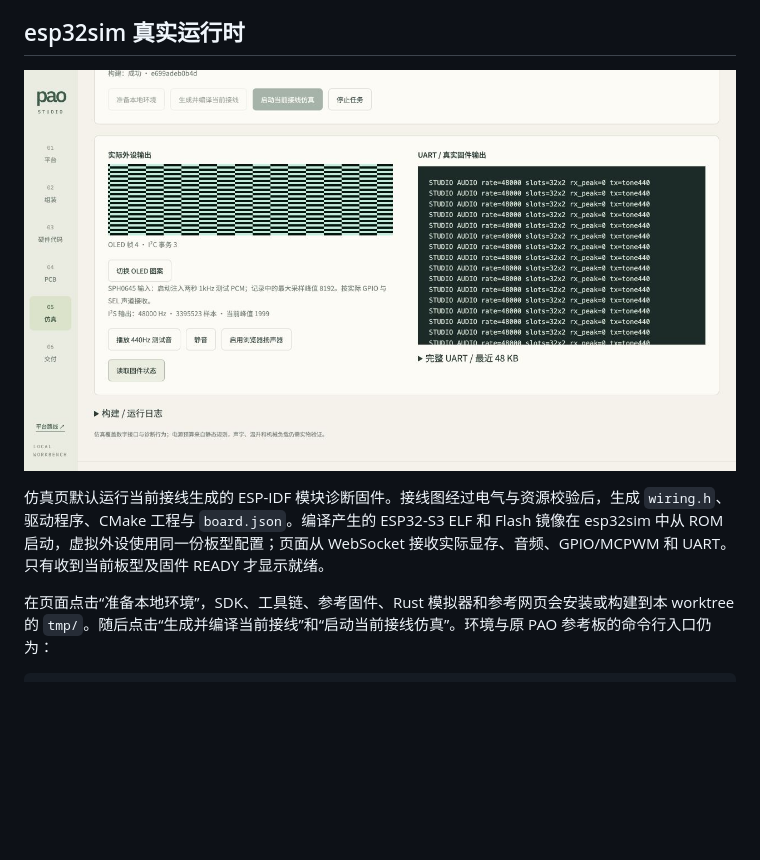
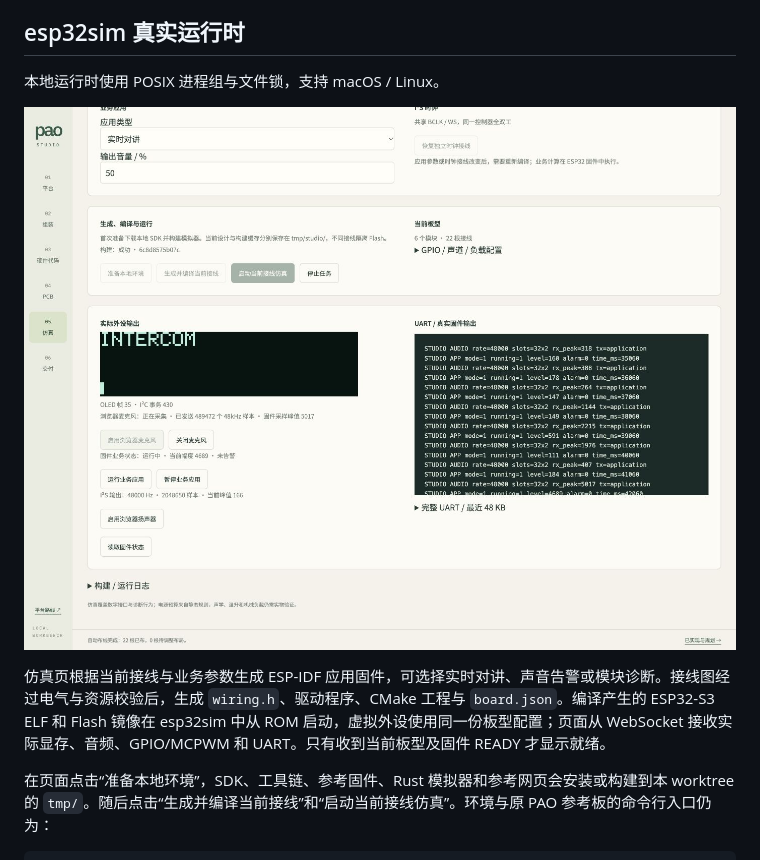
Before and after one commit to pao-1024/pao, a Markdown page: platform/README.md, the part around one of its changes. Drawn GitHub-style; pictures changed too: platform/business-intercom-preview.jpg (added); blank space fills up the shorter version.

```diff
--- a/platform/README.md
+++ b/platform/README.md
@@ -69,9 +69,11 @@ ESP32 排针纵向间距 2.54mm、两排中心距 22.86mm，依据乐鑫 v1.1
 
 ## esp32sim 真实运行时
 
-![当前接线诊断仿真](composable-simulation-preview.jpg)
+本地运行时使用 POSIX 进程组与文件锁，支持 macOS / Linux。
 
-仿真页默认运行当前接线生成的 ESP-IDF 模块诊断固件。接线图经过电气与资源校验后，生成 `wiring.h`、驱动程序、CMake 工程与 `board.json`。编译产生的 ESP32-S3 ELF 和 Flash 镜像在 esp32sim 中从 ROM 启动，虚拟外设使用同一份板型配置；页面从 WebSocket 接收实际显存、音频、GPIO/MCPWM 和 UART。只有收到当前板型及固件 READY 才显示就绪。
+![共享时钟实时对讲](business-intercom-preview.jpg)
+
+仿真页根据当前接线与业务参数生成 ESP-IDF 应用固件，可选择实时对讲、声音告警或模块诊断。接线图经过电气与资源校验后，生成 `wiring.h`、驱动程序、CMake 工程与 `board.json`。编译产生的 ESP32-S3 ELF 和 Flash 镜像在 esp32sim 中从 ROM 启动，虚拟外设使用同一份板型配置；页面从 WebSocket 接收实际显存、音频、GPIO/MCPWM 和 UART。只有收到当前板型及固件 READY 才显示就绪。
 
 在页面点击“准备本地环境”，SDK、工具链、参考固件、Rust 模拟器和参考网页会安装或构建到本 worktree 的 `tmp/`。随后点击“生成并编译当前接线”和“启动当前接线仿真”。环境与原 PAO 参考板的命令行入口仍为：
 
```
Also changed, not shown: other parts of platform/README.md (+16 -6 lines), simulator/README.md (+5 -6 lines), platform/business-alarm-preview.jpg (added), 11 other files.
